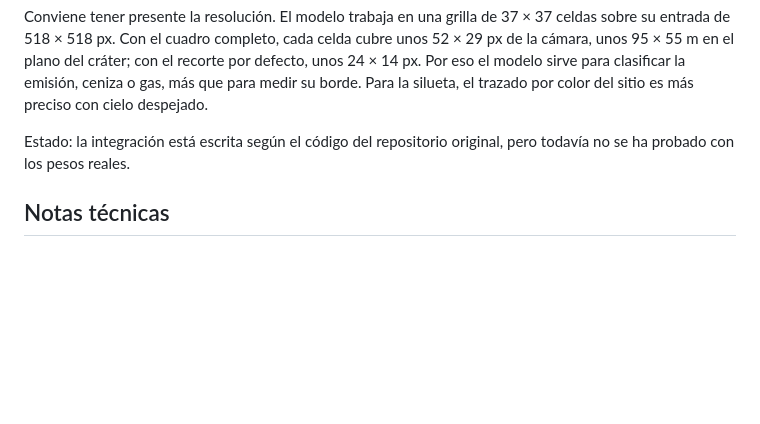
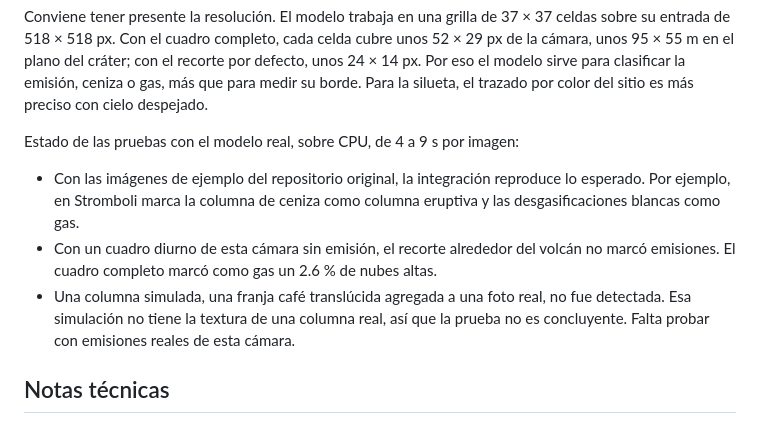
Before and after one commit to ProfeSergioM/seguimiento-camara-tata, a Markdown page: README.md, the part around the change. GitHub-like rendering; blank space fills up the shorter version.

Commit message:
Registrar las primeras pruebas de VIGIA-PlumeNet con los pesos reales
Co-Authored-By: Claude Opus 5.5 <noreply@anthropic.com>
Claude-Session: https://claude.ai/code/session_01SUKFart43KKNDvLkyGxqYH

```diff
--- a/README.md
+++ b/README.md
@@ -168,7 +168,11 @@ En el script de monitoreo, el modelo analiza un recorte alrededor del volcán (`
 
 Conviene tener presente la resolución. El modelo trabaja en una grilla de 37 × 37 celdas sobre su entrada de 518 × 518 px. Con el cuadro completo, cada celda cubre unos 52 × 29 px de la cámara, unos 95 × 55 m en el plano del cráter; con el recorte por defecto, unos 24 × 14 px. Por eso el modelo sirve para clasificar la emisión, ceniza o gas, más que para medir su borde. Para la silueta, el trazado por color del sitio es más preciso con cielo despejado.
 
-Estado: la integración está escrita según el código del repositorio original, pero todavía no se ha probado con los pesos reales.
+Estado de las pruebas con el modelo real, sobre CPU, de 4 a 9 s por imagen:
+
+- Con las imágenes de ejemplo del repositorio original, la integración reproduce lo esperado. Por ejemplo, en Stromboli marca la columna de ceniza como columna eruptiva y las desgasificaciones blancas como gas.
+- Con un cuadro diurno de esta cámara sin emisión, el recorte alrededor del volcán no marcó emisiones. El cuadro completo marcó como gas un 2.6 % de nubes altas.
+- Una columna simulada, una franja café translúcida agregada a una foto real, no fue detectada. Esa simulación no tiene la textura de una columna real, así que la prueba no es concluyente. Falta probar con emisiones reales de esta cámara.
 
 ## Notas técnicas
 
```
